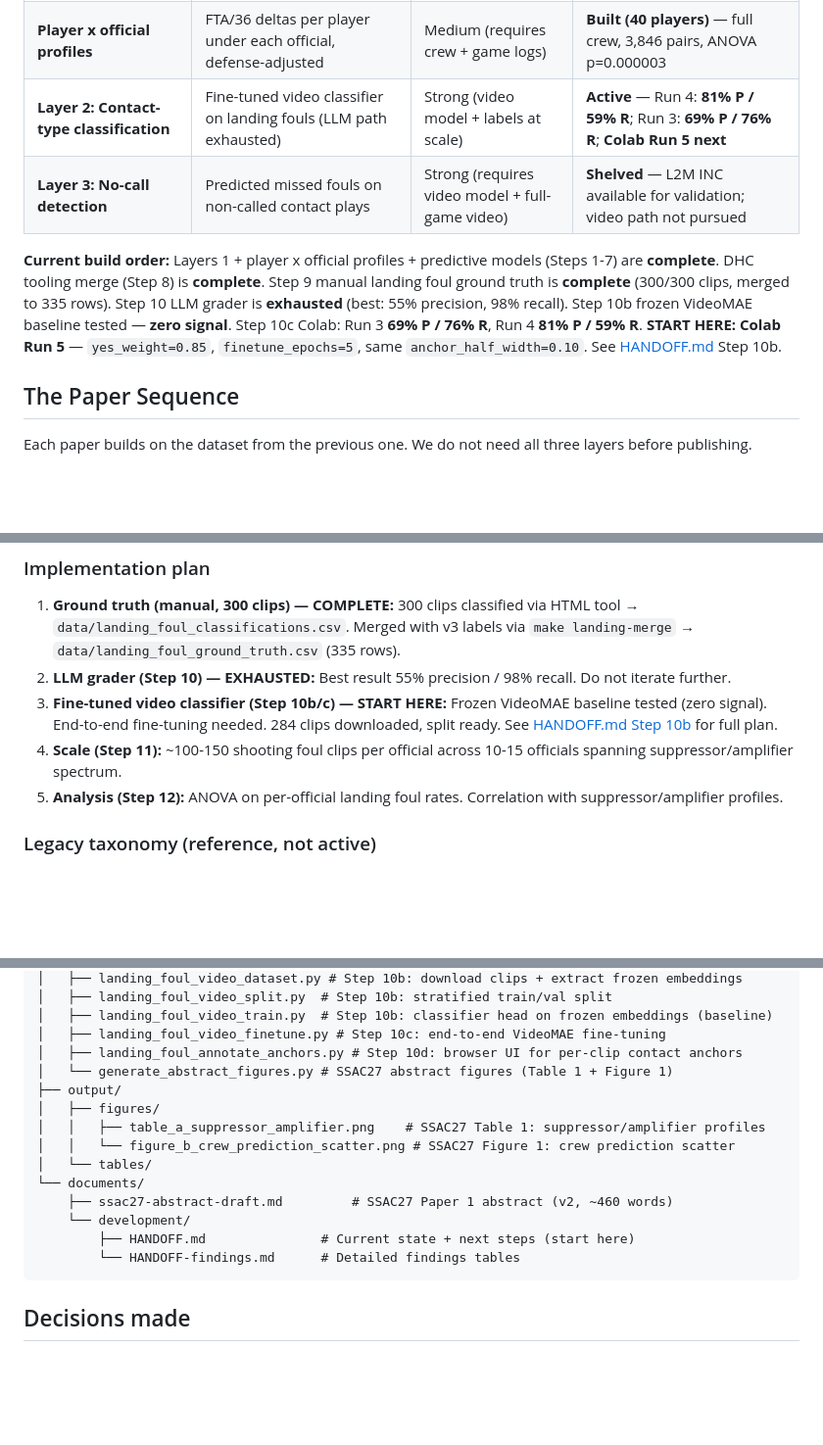
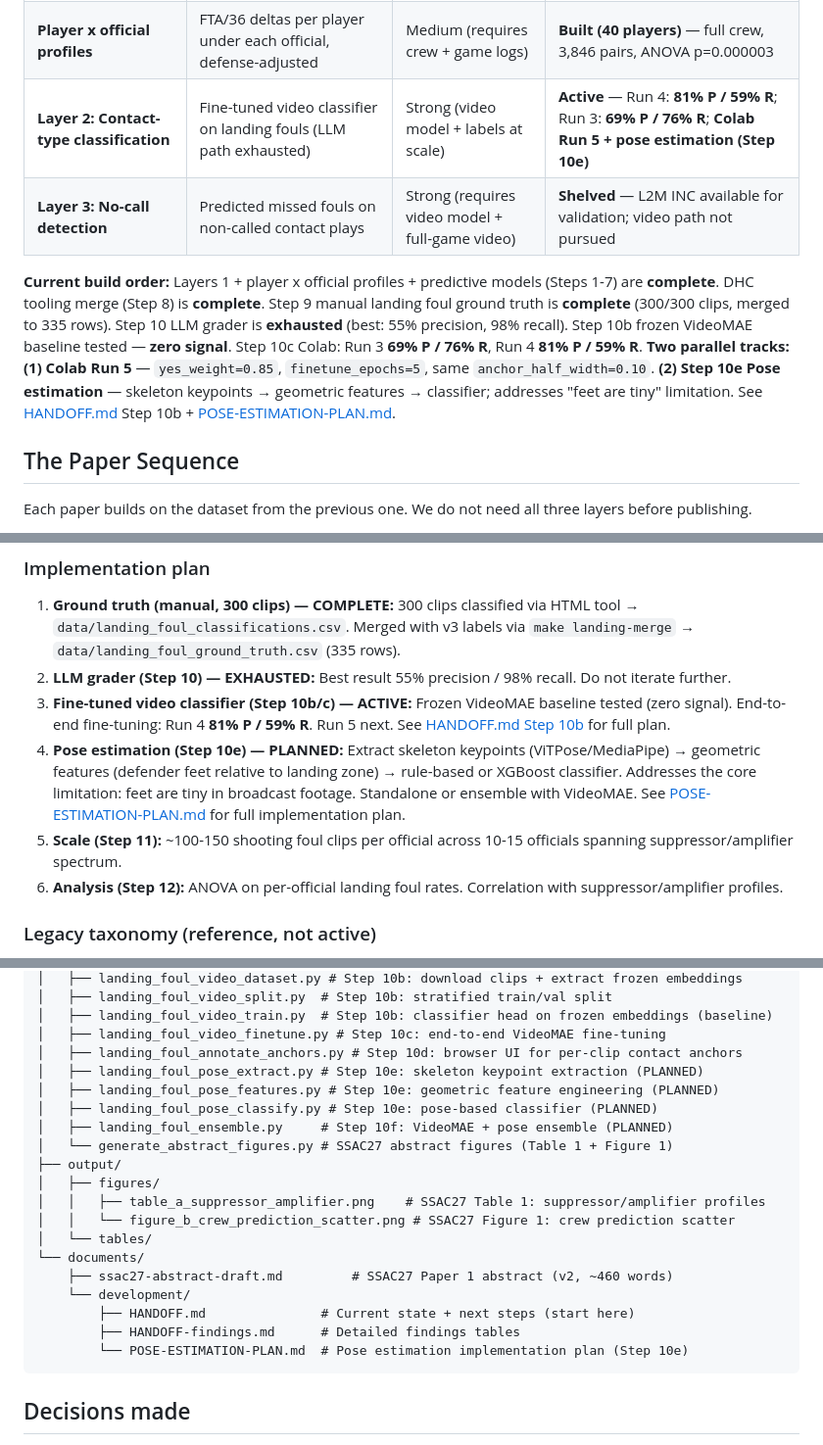
Before and after one commit to hirememorey/ref-ball, a Markdown page: README.md, 3 parts joined by grey strips. Shown at 98% size. Drawn GitHub-style; blank space fills up the shorter version.

````diff
--- a/README.md
+++ b/README.md
@@ -18,10 +18,10 @@ The dataset has three layers, each with a different novelty moat:
 |---|---|---|---|
 | **Layer 1: Per-official attribution** | Official name parsed from PBP `description` field | Weak (anyone can parse it) | **Complete** — 13,278 games ingested, 13,464 with crew |
 | **Player x official profiles** | FTA/36 deltas per player under each official, defense-adjusted | Medium (requires crew + game logs) | **Built (40 players)** — full crew, 3,846 pairs, ANOVA p=0.000003 |
-| **Layer 2: Contact-type classification** | Fine-tuned video classifier on landing fouls (LLM path exhausted) | Strong (video model + labels at scale) | **Active** — Run 4: **81% P / 59% R**; Run 3: **69% P / 76% R**; **Colab Run 5 next** |
+| **Layer 2: Contact-type classification** | Fine-tuned video classifier on landing fouls (LLM path exhausted) | Strong (video model + labels at scale) | **Active** — Run 4: **81% P / 59% R**; Run 3: **69% P / 76% R**; **Colab Run 5 + pose estimation (Step 10e)** |
 | **Layer 3: No-call detection** | Predicted missed fouls on non-called contact plays | Strong (requires video model + full-game video) | **Shelved** — L2M INC available for validation; video path not pursued |
 
-**Current build order:** Layers 1 + player x official profiles + predictive models (Steps 1-7) are **complete**. DHC tooling merge (Step 8) is **complete**. Step 9 manual landing foul ground truth is **complete** (300/300 clips, merged to 335 rows). Step 10 LLM grader is **exhausted** (best: 55% precision, 98% recall). Step 10b frozen VideoMAE baseline tested — **zero signal**. Step 10c Colab: Run 3 **69% P / 76% R**, Run 4 **81% P / 59% R**. **START HERE: Colab Run 5** — `yes_weight=0.85`, `finetune_epochs=5`, same `anchor_half_width=0.10`. See [HANDOFF.md](documents/development/HANDOFF.md) Step 10b.
+**Current build order:** Layers 1 + player x official profiles + predictive models (Steps 1-7) are **complete**. DHC tooling merge (Step 8) is **complete**. Step 9 manual landing foul ground truth is **complete** (300/300 clips, merged to 335 rows). Step 10 LLM grader is **exhausted** (best: 55% precision, 98% recall). Step 10b frozen VideoMAE baseline tested — **zero signal**. Step 10c Colab: Run 3 **69% P / 76% R**, Run 4 **81% P / 59% R**. **Two parallel tracks: (1) Colab Run 5** — `yes_weight=0.85`, `finetune_epochs=5`, same `anchor_half_width=0.10`. **(2) Step 10e Pose estimation** — skeleton keypoints → geometric features → classifier; addresses "feet are tiny" limitation. See [HANDOFF.md](documents/development/HANDOFF.md) Step 10b + [POSE-ESTIMATION-PLAN.md](documents/development/POSE-ESTIMATION-PLAN.md).
 
 ## The Paper Sequence
 
@@ -330,9 +334,10 @@ Landing fouls are the ideal starting category because:
 
 1. **Ground truth (manual, 300 clips) — COMPLETE:** 300 clips classified via HTML tool → `data/landing_foul_classifications.csv`. Merged with v3 labels via `make landing-merge` → `data/landing_foul_ground_truth.csv` (335 rows).
 2. **LLM grader (Step 10) — EXHAUSTED:** Best result 55% precision / 98% recall. Do not iterate further.
-3. **Fine-tuned video classifier (Step 10b/c) — START HERE:** Frozen VideoMAE baseline tested (zero signal). End-to-end fine-tuning needed. 284 clips downloaded, split ready. See [HANDOFF.md Step 10b](documents/development/HANDOFF.md#step-10b-fine-tuned-video-classifier--start-here) for full plan.
-4. **Scale (Step 11):** ~100-150 shooting foul clips per official across 10-15 officials spanning suppressor/amplifier spectrum.
-5. **Analysis (Step 12):** ANOVA on per-official landing foul rates. Correlation with suppressor/amplifier profiles.
+3. **Fine-tuned video classifier (Step 10b/c) — ACTIVE:** Frozen VideoMAE baseline tested (zero signal). End-to-end fine-tuning: Run 4 **81% P / 59% R**. Run 5 next. See [HANDOFF.md Step 10b](documents/development/HANDOFF.md#step-10b-fine-tuned-video-classifier--colab-run-5) for full plan.
+4. **Pose estimation (Step 10e) — PLANNED:** Extract skeleton keypoints (ViTPose/MediaPipe) → geometric features (defender feet relative to landing zone) → rule-based or XGBoost classifier. Addresses the core limitation: feet are tiny in broadcast footage. Standalone or ensemble with VideoMAE. See [POSE-ESTIMATION-PLAN.md](documents/development/POSE-ESTIMATION-PLAN.md) for full implementation plan.
+5. **Scale (Step 11):** ~100-150 shooting foul clips per official across 10-15 officials spanning suppressor/amplifier spectrum.
+6. **Analysis (Step 12):** ANOVA on per-official landing foul rates. Correlation with suppressor/amplifier profiles.
 
 ### Legacy taxonomy (reference, not active)
 
@@ -414,6 +419,10 @@ ref-ball/
 │   ├── landing_foul_video_train.py  # Step 10b: classifier head on frozen embeddings (baseline)
 │   ├── landing_foul_video_finetune.py # Step 10c: end-to-end VideoMAE fine-tuning
 │   ├── landing_foul_annotate_anchors.py # Step 10d: browser UI for per-clip contact anchors
+│   ├── landing_foul_pose_extract.py # Step 10e: skeleton keypoint extraction (PLANNED)
+│   ├── landing_foul_pose_features.py # Step 10e: geometric feature engineering (PLANNED)
+│   ├── landing_foul_pose_classify.py # Step 10e: pose-based classifier (PLANNED)
+│   ├── landing_foul_ensemble.py     # Step 10f: VideoMAE + pose ensemble (PLANNED)
 │   └── generate_abstract_figures.py # SSAC27 abstract figures (Table 1 + Figure 1)
 ├── output/
 │   ├── figures/
@@ -424,7 +433,8 @@ ref-ball/
     ├── ssac27-abstract-draft.md         # SSAC27 Paper 1 abstract (v2, ~460 words)
     └── development/
         ├── HANDOFF.md               # Current state + next steps (start here)
-        └── HANDOFF-findings.md      # Detailed findings tables
+        ├── HANDOFF-findings.md      # Detailed findings tables
+        └── POSE-ESTIMATION-PLAN.md  # Pose estimation implementation plan (Step 10e)
 ```
 
 ## Decisions made
````
Also changed, not shown: other parts of README.md (+4 -0 lines), documents/development/HANDOFF.md (+39 -6 lines), documents/development/POSE-ESTIMATION-PLAN.md (added, +468 -0 lines).
